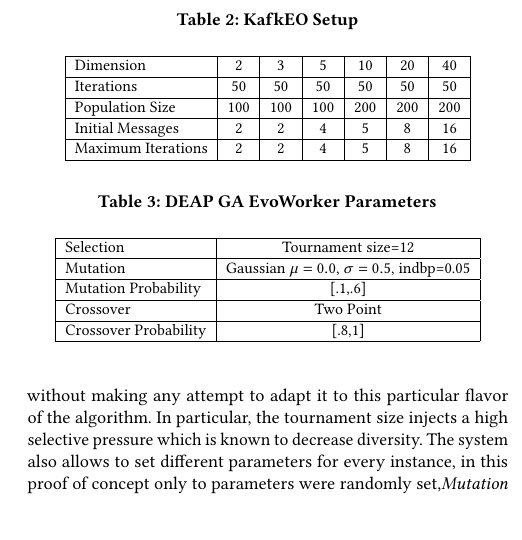
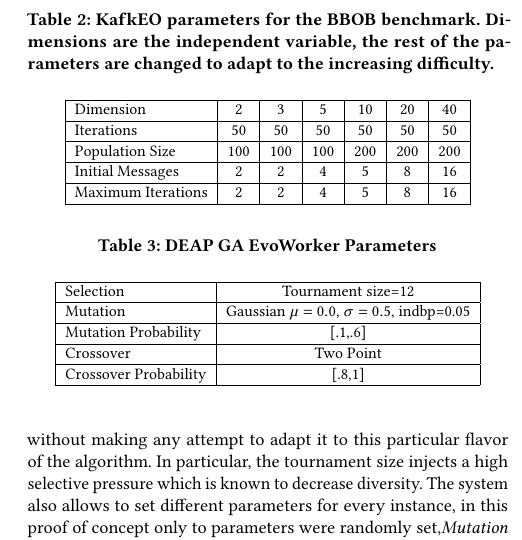
Before and after one commit to JJ/GECCO-2018-Kafka, a LaTeX paper (serverless-ea.tex): part of one column of page 6 of 7, cut at the place of the change, the shorter picture padded with empty space. Compiled offline with pdfLaTeX.

Commit message:
Mini-revs

```diff
--- a/serverless-ea.tex
+++ b/serverless-ea.tex
@@ -593,7 +592,7 @@
 
 \begin{table}
   \small
-  \caption{KafkEO Setup}
+  \caption{KafkEO parameters for the BBOB benchmark. Dimensions are the independent variable, the rest of the parameters are changed to adapt to the increasing difficulty. }
   \label{tab:params:kafka}
   \centering
   \small
```
Also changed, not shown: serverless-ea.tex (5 more changed lines).
